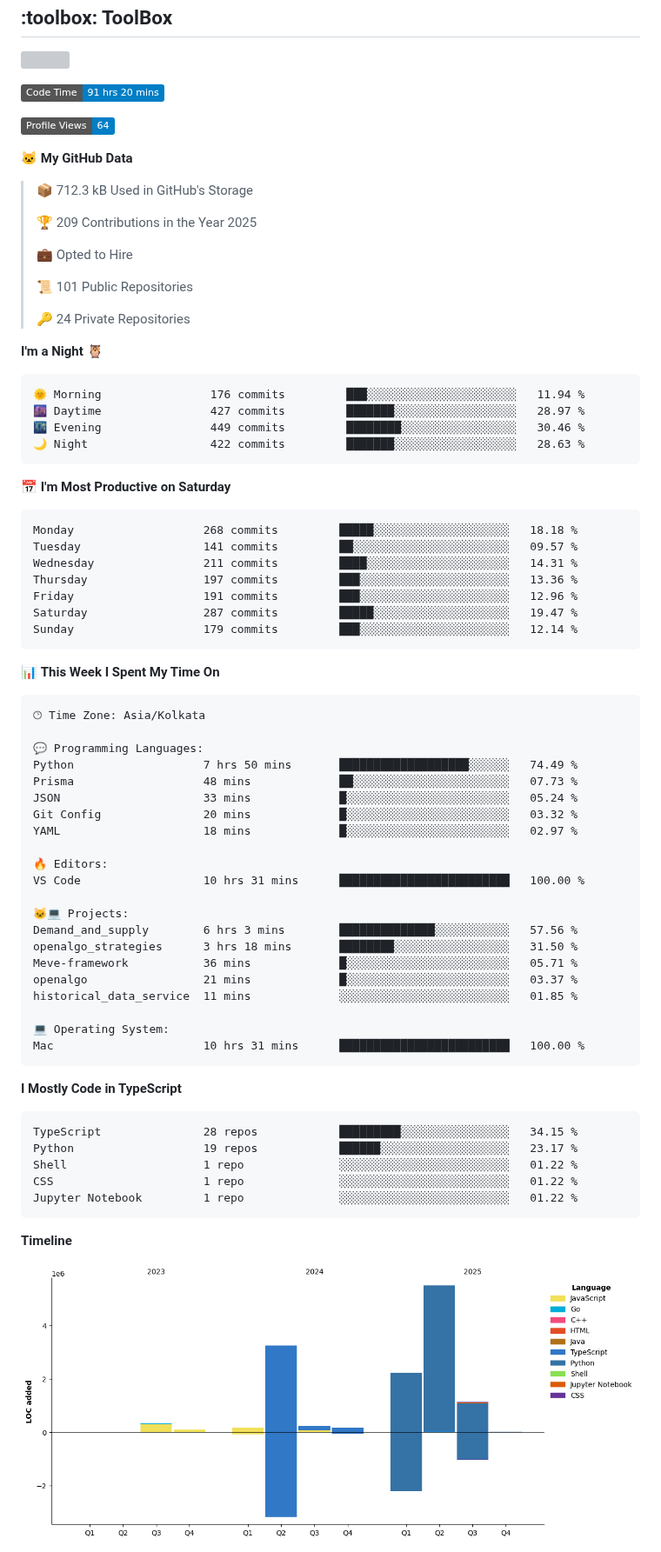
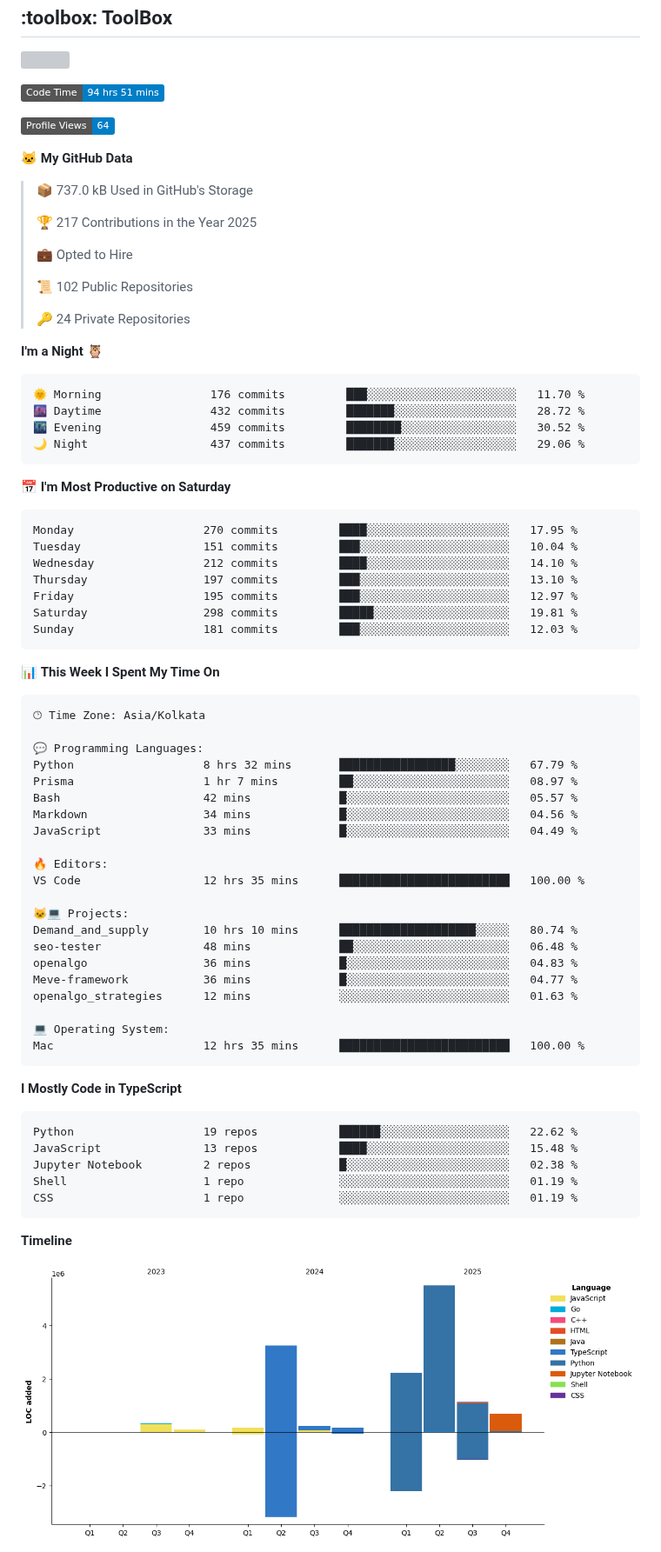
Before and after one commit to nakulbh/nakulbh, a Markdown page: README.md, the part around one of its changes. Shown at 87% size. GitHub-like rendering; pictures changed too: assets/bar_graph.png; badges without logos; grey boxes are pictures that could not be loaded.

Commit message:
Updated with Dev Metrics

````diff
--- a/README.md
+++ b/README.md
@@ -42,40 +42,40 @@
 
 
 <!--START_SECTION:waka-->
-![Code Time](http://img.shields.io/badge/Code%20Time-91%20hrs%2020%20mins-blue)
+![Code Time](http://img.shields.io/badge/Code%20Time-94%20hrs%2051%20mins-blue)
 
 ![Profile Views](http://img.shields.io/badge/Profile%20Views-64-blue)
 
 **🐱 My GitHub Data**
 
-> 📦 712.3 kB Used in GitHub's Storage
+> 📦 737.0 kB Used in GitHub's Storage
  >
-> 🏆 209 Contributions in the Year 2025
+> 🏆 217 Contributions in the Year 2025
  >
 > 💼 Opted to Hire
  >
-> 📜 101 Public Repositories
+> 📜 102 Public Repositories
  >
 > 🔑 24 Private Repositories
  >
 **I'm a Night 🦉**
 
 ```text
-🌞 Morning                176 commits         ███░░░░░░░░░░░░░░░░░░░░░░   11.94 %
-🌆 Daytime                427 commits         ███████░░░░░░░░░░░░░░░░░░   28.97 %
-🌃 Evening                449 commits         ████████░░░░░░░░░░░░░░░░░   30.46 %
-🌙 Night                  422 commits         ███████░░░░░░░░░░░░░░░░░░   28.63 %
+🌞 Morning                176 commits         ███░░░░░░░░░░░░░░░░░░░░░░   11.70 %
+🌆 Daytime                432 commits         ███████░░░░░░░░░░░░░░░░░░   28.72 %
+🌃 Evening                459 commits         ████████░░░░░░░░░░░░░░░░░   30.52 %
+🌙 Night                  437 commits         ███████░░░░░░░░░░░░░░░░░░   29.06 %
 ```
 📅 **I'm Most Productive on Saturday**
 
 ```text
-Monday                   268 commits         █████░░░░░░░░░░░░░░░░░░░░   18.18 %
-Tuesday                  141 commits         ██░░░░░░░░░░░░░░░░░░░░░░░   09.57 %
-Wednesday                211 commits         ████░░░░░░░░░░░░░░░░░░░░░   14.31 %
-Thursday                 197 commits         ███░░░░░░░░░░░░░░░░░░░░░░   13.36 %
-Friday                   191 commits         ███░░░░░░░░░░░░░░░░░░░░░░   12.96 %
-Saturday                 287 commits         █████░░░░░░░░░░░░░░░░░░░░   19.47 %
-Sunday                   179 commits         ███░░░░░░░░░░░░░░░░░░░░░░   12.14 %
+Monday                   270 commits         ████░░░░░░░░░░░░░░░░░░░░░   17.95 %
+Tuesday                  151 commits         ███░░░░░░░░░░░░░░░░░░░░░░   10.04 %
+Wednesday                212 commits         ████░░░░░░░░░░░░░░░░░░░░░   14.10 %
+Thursday                 197 commits         ███░░░░░░░░░░░░░░░░░░░░░░   13.10 %
+Friday                   195 commits         ███░░░░░░░░░░░░░░░░░░░░░░   12.97 %
+Saturday                 298 commits         █████░░░░░░░░░░░░░░░░░░░░   19.81 %
+Sunday                   181 commits         ███░░░░░░░░░░░░░░░░░░░░░░   12.03 %
 ```
 
 
@@ -85,34 +85,34 @@ Sunday                   179 commits         ███░░░░░░░░
 🕑︎ Time Zone: Asia/Kolkata
 
 💬 Programming Languages:
-Python                   7 hrs 50 mins       ███████████████████░░░░░░   74.49 %
-Prisma                   48 mins             ██░░░░░░░░░░░░░░░░░░░░░░░   07.73 %
-JSON                     33 mins             █░░░░░░░░░░░░░░░░░░░░░░░░   05.24 %
-Git Config               20 mins             █░░░░░░░░░░░░░░░░░░░░░░░░   03.32 %
-YAML                     18 mins             █░░░░░░░░░░░░░░░░░░░░░░░░   02.97 %
+Python                   8 hrs 32 mins       █████████████████░░░░░░░░   67.79 %
+Prisma                   1 hr 7 mins         ██░░░░░░░░░░░░░░░░░░░░░░░   08.97 %
+Bash                     42 mins             █░░░░░░░░░░░░░░░░░░░░░░░░   05.57 %
+Markdown                 34 mins             █░░░░░░░░░░░░░░░░░░░░░░░░   04.56 %
+JavaScript               33 mins             █░░░░░░░░░░░░░░░░░░░░░░░░   04.49 %
 
 🔥 Editors:
-VS Code                  10 hrs 31 mins      █████████████████████████   100.00 %
+VS Code                  12 hrs 35 mins      █████████████████████████   100.00 %
 
 🐱‍💻 Projects:
-Demand_and_supply        6 hrs 3 mins        ██████████████░░░░░░░░░░░   57.56 %
-openalgo_strategies      3 hrs 18 mins       ████████░░░░░░░░░░░░░░░░░   31.50 %
-Meve-framework           36 mins             █░░░░░░░░░░░░░░░░░░░░░░░░   05.71 %
-openalgo                 21 mins             █░░░░░░░░░░░░░░░░░░░░░░░░   03.37 %
-historical_data_service  11 mins             ░░░░░░░░░░░░░░░░░░░░░░░░░   01.85 %
+Demand_and_supply        10 hrs 10 mins      ████████████████████░░░░░   80.74 %
+seo-tester               48 mins             ██░░░░░░░░░░░░░░░░░░░░░░░   06.48 %
+openalgo                 36 mins             █░░░░░░░░░░░░░░░░░░░░░░░░   04.83 %
+Meve-framework           36 mins             █░░░░░░░░░░░░░░░░░░░░░░░░   04.77 %
+openalgo_strategies      12 mins             ░░░░░░░░░░░░░░░░░░░░░░░░░   01.63 %
 
 💻 Operating System:
-Mac                      10 hrs 31 mins      █████████████████████████   100.00 %
+Mac                      12 hrs 35 mins      █████████████████████████   100.00 %
 ```
 
 **I Mostly Code in TypeScript**
 
 ```text
-TypeScript               28 repos            █████████░░░░░░░░░░░░░░░░   34.15 %
-Python                   19 repos            ██████░░░░░░░░░░░░░░░░░░░   23.17 %
-Shell                    1 repo              ░░░░░░░░░░░░░░░░░░░░░░░░░   01.22 %
-CSS                      1 repo              ░░░░░░░░░░░░░░░░░░░░░░░░░   01.22 %
-Jupyter Notebook         1 repo              ░░░░░░░░░░░░░░░░░░░░░░░░░   01.22 %
+Python                   19 repos            ██████░░░░░░░░░░░░░░░░░░░   22.62 %
+JavaScript               13 repos            ████░░░░░░░░░░░░░░░░░░░░░   15.48 %
+Jupyter Notebook         2 repos             █░░░░░░░░░░░░░░░░░░░░░░░░   02.38 %
+Shell                    1 repo              ░░░░░░░░░░░░░░░░░░░░░░░░░   01.19 %
+CSS                      1 repo              ░░░░░░░░░░░░░░░░░░░░░░░░░   01.19 %
 ```
 
 
````
Also changed, not shown: other parts of README.md (+1 -1 lines).
